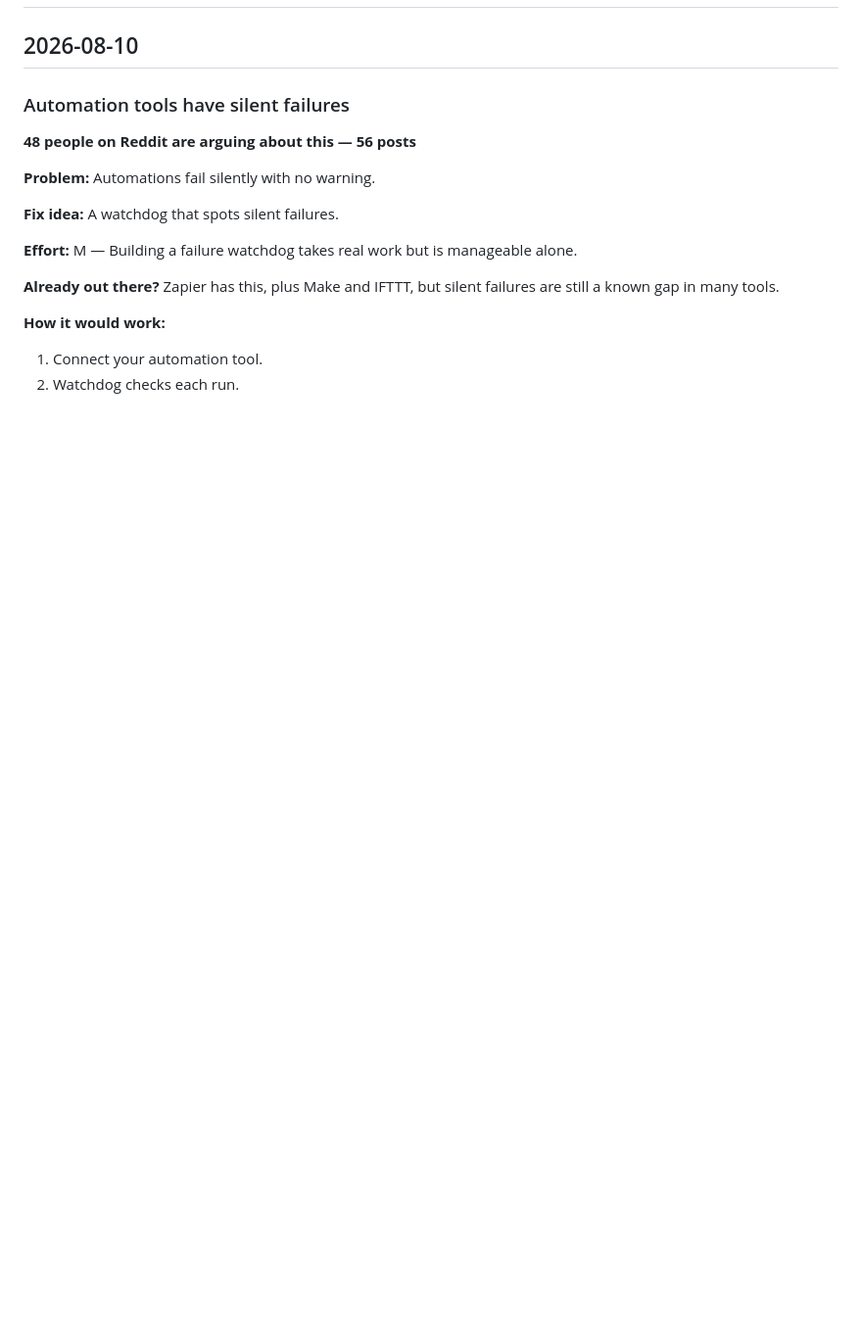
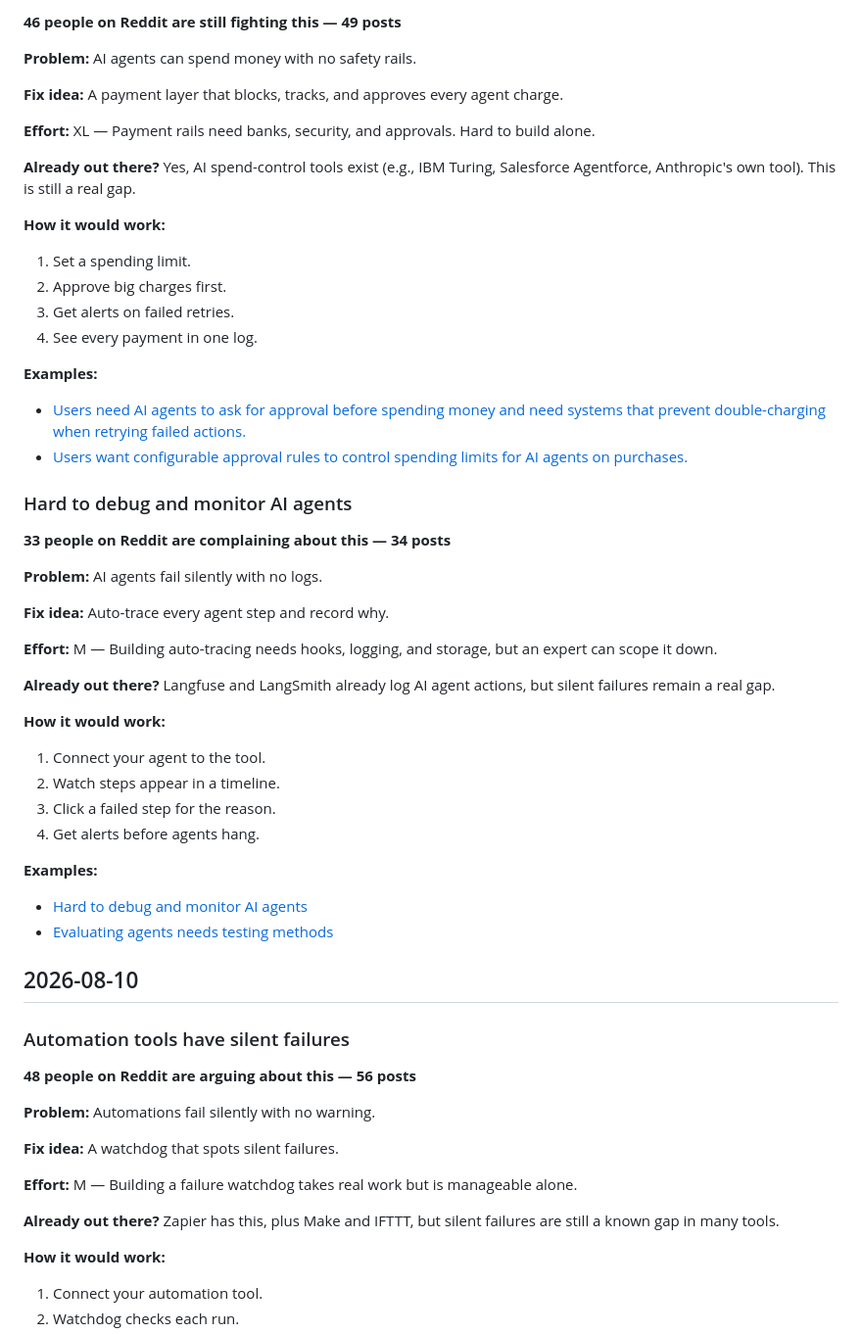
Before and after one commit to nimius-debug/market-fit-research, a Markdown page: DIGEST.md, the part around one of its changes. Shown at 98% size. GitHub-like rendering; blank space fills up the shorter version.

Commit message:
Weekly digest [skip ci]

```diff
--- a/DIGEST.md
+++ b/DIGEST.md
@@ -2,3 +73,44 @@
+**46 people on Reddit are still fighting this — 49 posts**
+
+**Problem:** AI agents can spend money with no safety rails.
+
+**Fix idea:** A payment layer that blocks, tracks, and approves every agent charge.
+
+**Effort:** XL — Payment rails need banks, security, and approvals. Hard to build alone.
+
+**Already out there?** Yes, AI spend-control tools exist (e.g., IBM Turing, Salesforce Agentforce, Anthropic's own tool). This is still a real gap.
+
+**How it would work:**
+1. Set a spending limit.
+2. Approve big charges first.
+3. Get alerts on failed retries.
+4. See every payment in one log.
+
+**Examples:**
+- [Users need AI agents to ask for approval before spending money and need systems that prevent double-charging when retrying failed actions.](https://reddit.com/r/AI_Agents/comments/1uuicpp/does_anyone_else_think_ai_agents_need_a_spending/ox3n4lx/)
+- [Users want configurable approval rules to control spending limits for AI agents on purchases.](https://reddit.com/r/AI_Agents/comments/1uuicpp/does_anyone_else_think_ai_agents_need_a_spending/ox3v6mr/)
+
+### Hard to debug and monitor AI agents
+
+**33 people on Reddit are complaining about this — 34 posts**
+
+**Problem:** AI agents fail silently with no logs.
+
+**Fix idea:** Auto-trace every agent step and record why.
+
+**Effort:** M — Building auto-tracing needs hooks, logging, and storage, but an expert can scope it down.
+
+**Already out there?** Langfuse and LangSmith already log AI agent actions, but silent failures remain a real gap.
+
+**How it would work:**
+1. Connect your agent to the tool.
+2. Watch steps appear in a timeline.
+3. Click a failed step for the reason.
+4. Get alerts before agents hang.
+
+**Examples:**
+- [Hard to debug and monitor AI agents](https://reddit.com/r/AI_Agents/comments/1v011b9/most_ai_agent_failures_arent_model_failures/)
+- [Evaluating agents needs testing methods](https://reddit.com/r/AI_Agents/comments/1v01wd9/anyone_using_high_volume_stats_for_evaluation/)
 
 ## 2026-08-10
 
```
Also changed, not shown: other parts of DIGEST.md (+71 -0 lines).
